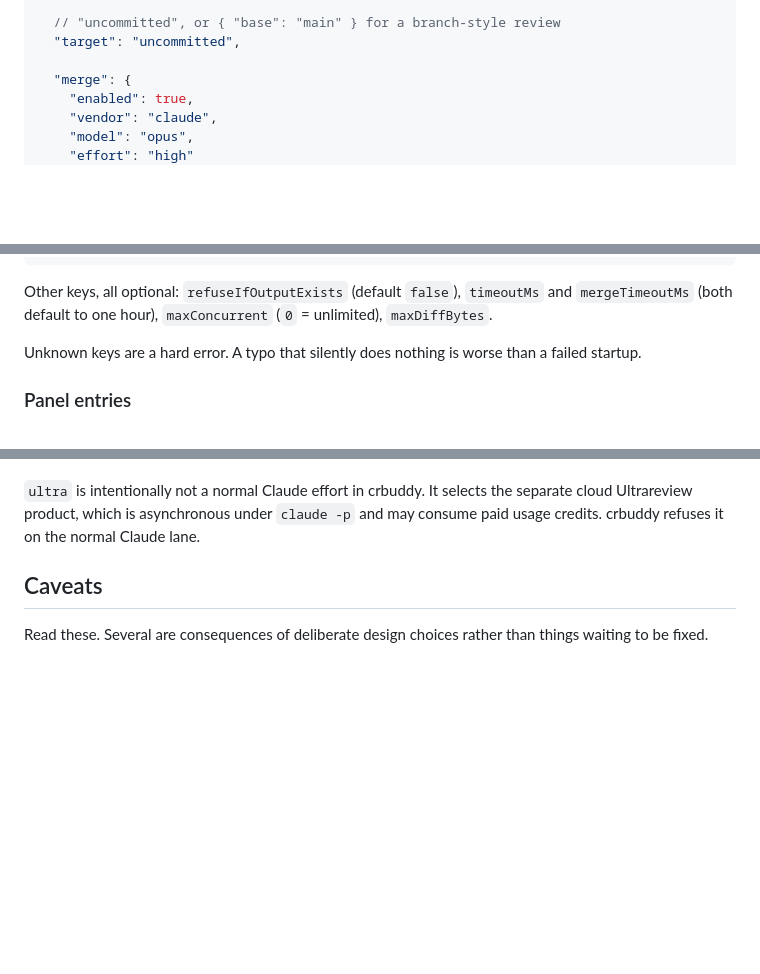
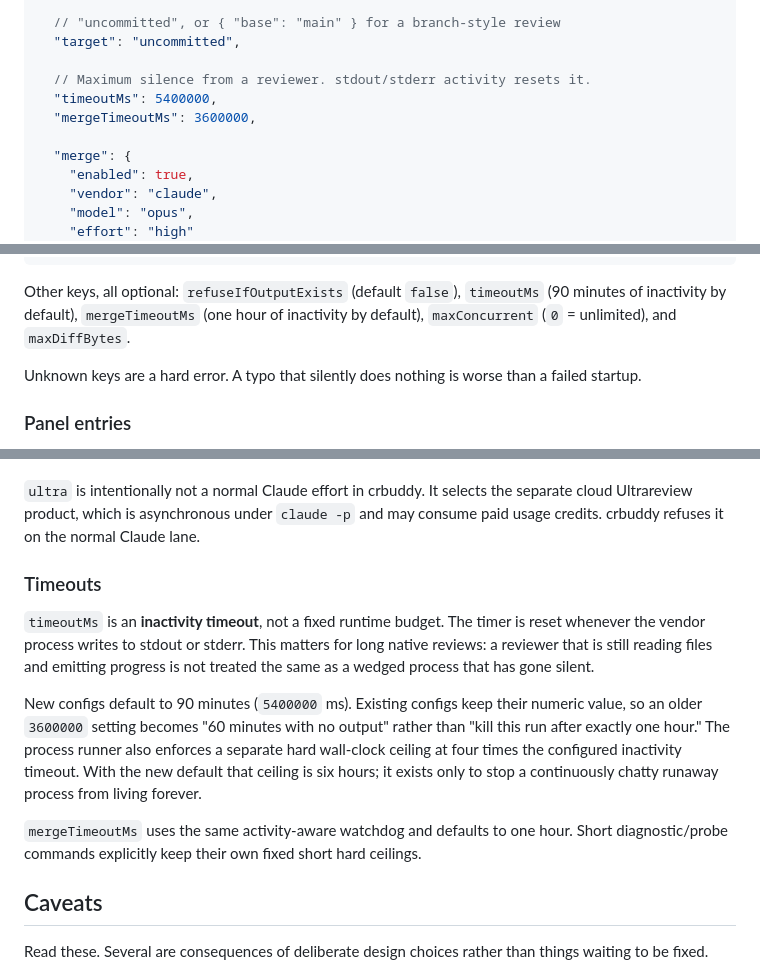
Before and after one commit to cozuya/crbuddy, a Markdown page: GUIDE.md, 3 parts joined by grey strips. Drawn GitHub-style; blank space fills up the shorter version.

Commit message:
Document activity-aware timeouts

````diff
--- a/GUIDE.md
+++ b/GUIDE.md
@@ -150,6 +150,10 @@ A copyable configuration is shipped in
   // "uncommitted", or { "base": "main" } for a branch-style review
   "target": "uncommitted",
 
+  // Maximum silence from a reviewer. stdout/stderr activity resets it.
+  "timeoutMs": 5400000,
+  "mergeTimeoutMs": 3600000,
+
   "merge": {
     "enabled": true,
     "vendor": "claude",
@@ -186,8 +190,8 @@ A copyable configuration is shipped in
 ```
 
 Other keys, all optional: `refuseIfOutputExists` (default `false`),
-`timeoutMs` and `mergeTimeoutMs` (both default to one hour),
-`maxConcurrent` (`0` = unlimited),
+`timeoutMs` (90 minutes of inactivity by default), `mergeTimeoutMs` (one hour
+of inactivity by default), `maxConcurrent` (`0` = unlimited), and
 `maxDiffBytes`.
 
 Unknown keys are a hard error. A typo that silently does nothing is worse
@@ -270,6 +274,24 @@ effort setting unless their adapter documents a default.
 `ultra` is intentionally not a normal Claude effort in crbuddy. It selects the
 separate cloud Ultrareview product, which is asynchronous under `claude -p` and
 may consume paid usage credits. crbuddy refuses it on the normal Claude lane.
+
+### Timeouts
+
+`timeoutMs` is an **inactivity timeout**, not a fixed runtime budget. The timer
+is reset whenever the vendor process writes to stdout or stderr. This matters
+for long native reviews: a reviewer that is still reading files and emitting
+progress is not treated the same as a wedged process that has gone silent.
+
+New configs default to 90 minutes (`5400000` ms). Existing configs keep their
+numeric value, so an older `3600000` setting becomes "60 minutes with no
+output" rather than "kill this run after exactly one hour." The process runner
+also enforces a separate hard wall-clock ceiling at four times the configured
+inactivity timeout. With the new default that ceiling is six hours; it exists
+only to stop a continuously chatty runaway process from living forever.
+
+`mergeTimeoutMs` uses the same activity-aware watchdog and defaults to one hour.
+Short diagnostic/probe commands explicitly keep their own fixed short hard
+ceilings.
 
 ## Caveats
 
````
